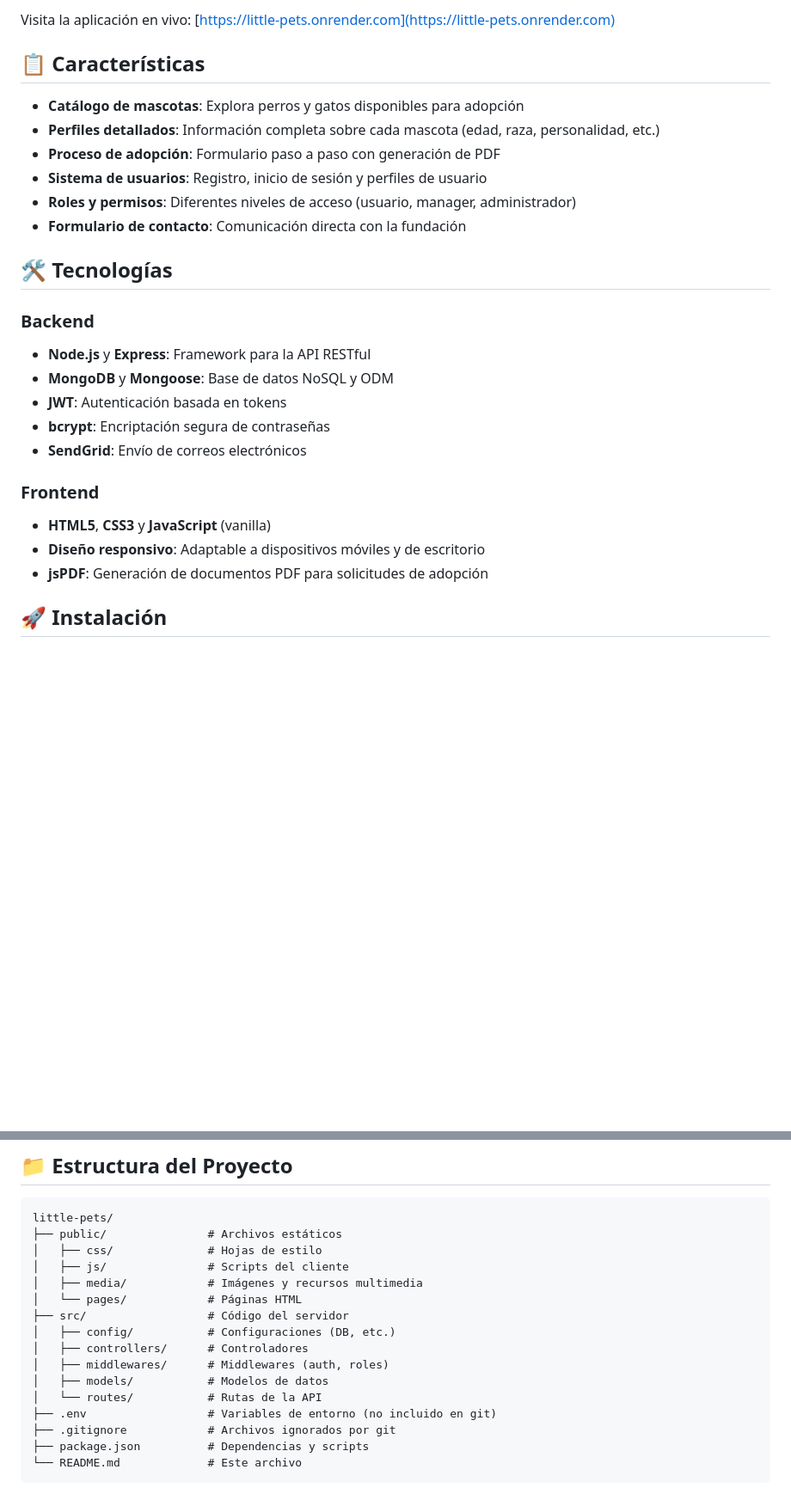
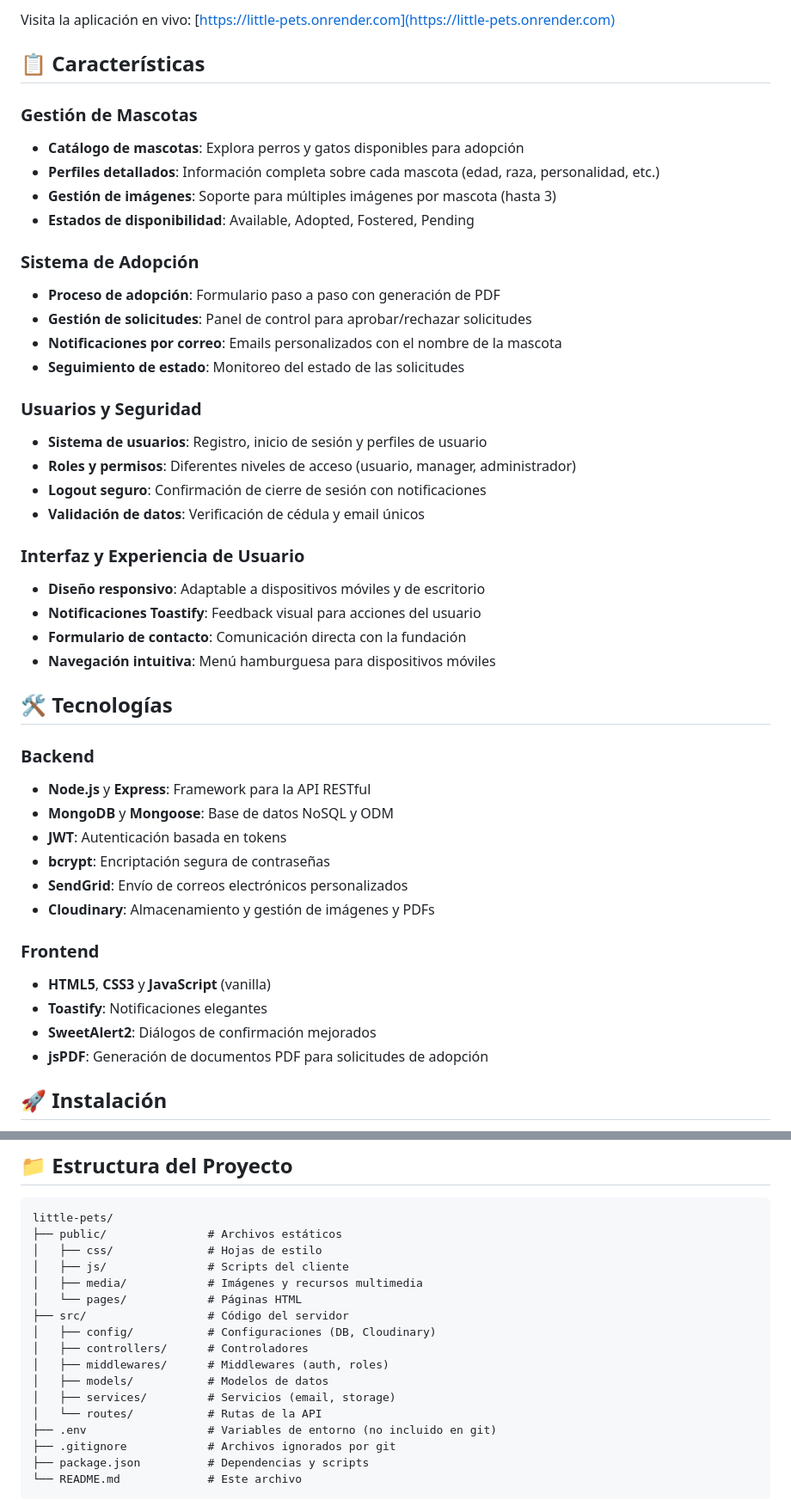
Before and after one commit to JhonatanM2005/Little_Pets, a Markdown page: README.md, 2 parts joined by grey strips. Shown: that part at 86% size. GitHub-like rendering; blank space fills up the shorter version.

```diff
--- a/README.md
+++ b/README.md
@@ -8,12 +8,29 @@ Visita la aplicación en vivo: [https://little-pets.onrender.com](https://little
 
 ## 📋 Características
 
+### Gestión de Mascotas
 - **Catálogo de mascotas**: Explora perros y gatos disponibles para adopción
 - **Perfiles detallados**: Información completa sobre cada mascota (edad, raza, personalidad, etc.)
+- **Gestión de imágenes**: Soporte para múltiples imágenes por mascota (hasta 3)
+- **Estados de disponibilidad**: Available, Adopted, Fostered, Pending
+
+### Sistema de Adopción
 - **Proceso de adopción**: Formulario paso a paso con generación de PDF
+- **Gestión de solicitudes**: Panel de control para aprobar/rechazar solicitudes
+- **Notificaciones por correo**: Emails personalizados con el nombre de la mascota
+- **Seguimiento de estado**: Monitoreo del estado de las solicitudes
+
+### Usuarios y Seguridad
 - **Sistema de usuarios**: Registro, inicio de sesión y perfiles de usuario
 - **Roles y permisos**: Diferentes niveles de acceso (usuario, manager, administrador)
+- **Logout seguro**: Confirmación de cierre de sesión con notificaciones
+- **Validación de datos**: Verificación de cédula y email únicos
+
+### Interfaz y Experiencia de Usuario
+- **Diseño responsivo**: Adaptable a dispositivos móviles y de escritorio
+- **Notificaciones Toastify**: Feedback visual para acciones del usuario
 - **Formulario de contacto**: Comunicación directa con la fundación
+- **Navegación intuitiva**: Menú hamburguesa para dispositivos móviles
 
 ## 🛠️ Tecnologías
 
@@ -22,11 +39,13 @@ Visita la aplicación en vivo: [https://little-pets.onrender.com](https://little
 - **MongoDB** y **Mongoose**: Base de datos NoSQL y ODM
 - **JWT**: Autenticación basada en tokens
 - **bcrypt**: Encriptación segura de contraseñas
-- **SendGrid**: Envío de correos electrónicos
+- **SendGrid**: Envío de correos electrónicos personalizados
+- **Cloudinary**: Almacenamiento y gestión de imágenes y PDFs
 
 ### Frontend
 - **HTML5**, **CSS3** y **JavaScript** (vanilla)
-- **Diseño responsivo**: Adaptable a dispositivos móviles y de escritorio
+- **Toastify**: Notificaciones elegantes
+- **SweetAlert2**: Diálogos de confirmación mejorados
 - **jsPDF**: Generación de documentos PDF para solicitudes de adopción
 
 ## 🚀 Instalación
@@ -68,10 +90,11 @@ little-pets/
 │   ├── media/            # Imágenes y recursos multimedia
 │   └── pages/            # Páginas HTML
 ├── src/                  # Código del servidor
-│   ├── config/           # Configuraciones (DB, etc.)
+│   ├── config/           # Configuraciones (DB, Cloudinary)
 │   ├── controllers/      # Controladores
 │   ├── middlewares/      # Middlewares (auth, roles)
 │   ├── models/           # Modelos de datos
+│   ├── services/         # Servicios (email, storage)
 │   └── routes/           # Rutas de la API
 ├── .env                  # Variables de entorno (no incluido en git)
 ├── .gitignore            # Archivos ignorados por git
```
Also changed, not shown: other parts of README.md (+29 -6 lines).
